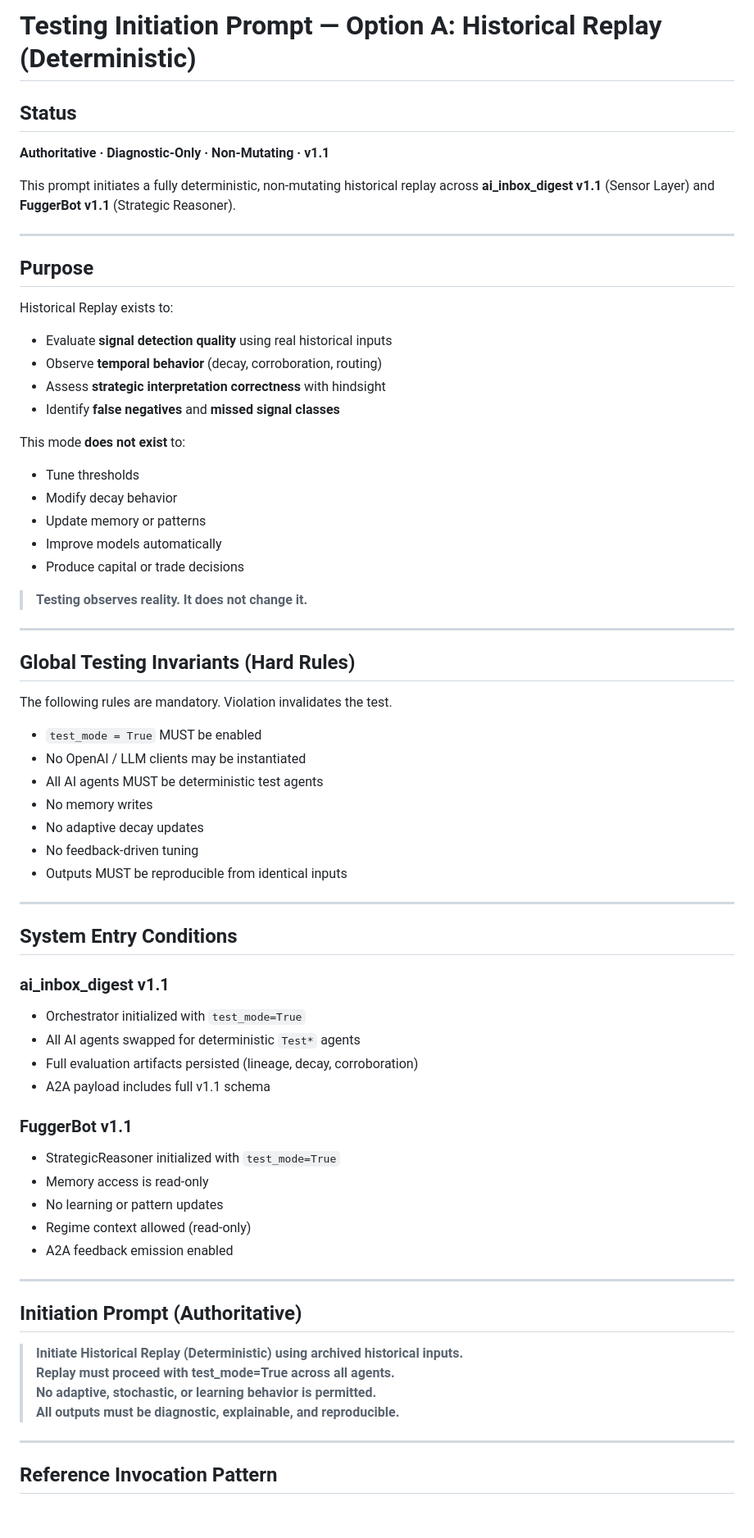
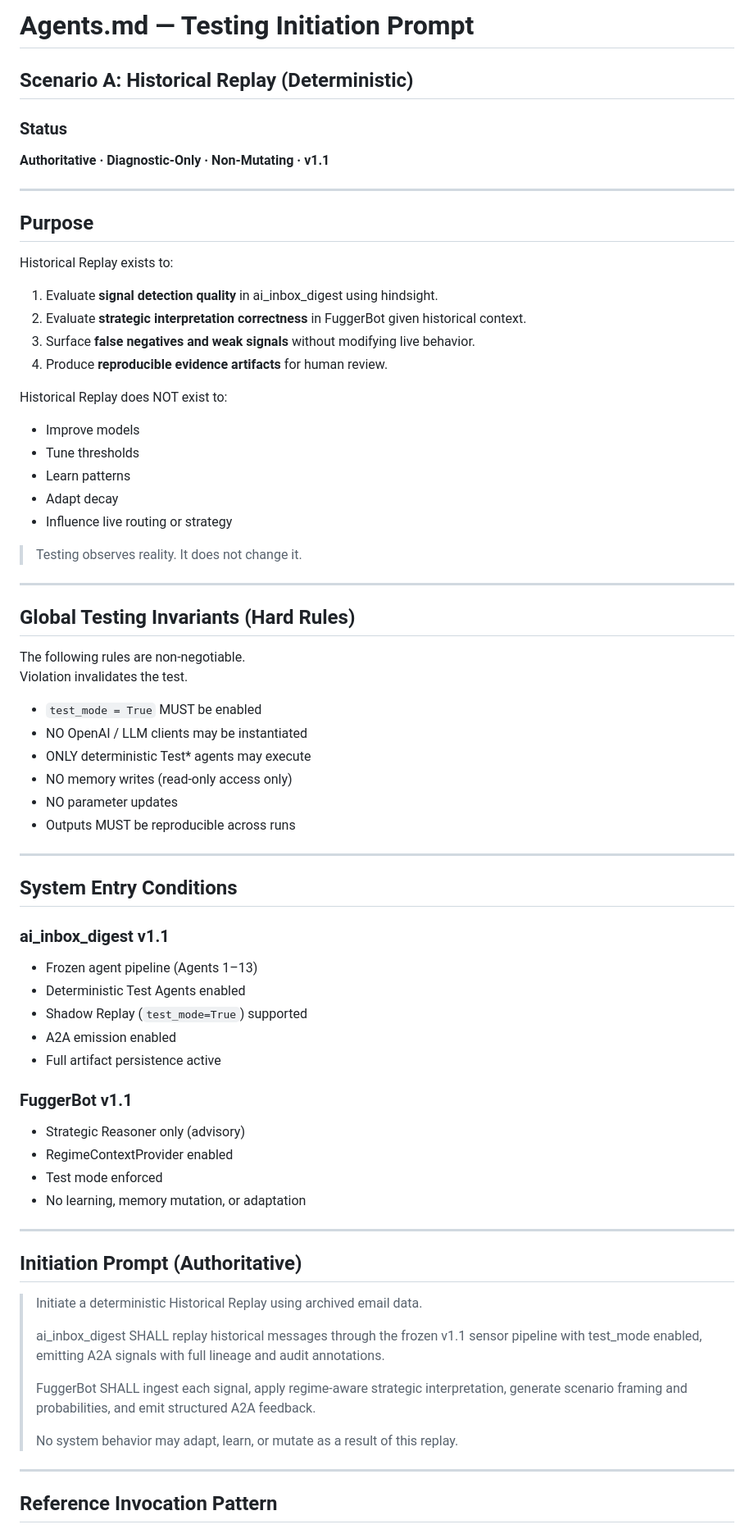
Before and after one commit to rjfisher123/fuggerbot-backend, a Markdown page: docs/TESTING_HISTORICAL_REPLAY.md, the part around the change printed below. Shown: that part at 82% size. GitHub-like rendering.

Commit message:
docs: Refine Historical Replay testing prompt (cleaner format)
- Streamlined structure with clearer section formatting
- Numbered purpose objectives (1-4)
- Cleaner initiation prompt format
- Maintains all invariants and authority boundaries
- Status: Authoritative · Diagnostic-Only · Non-Mutating · v1.1

```diff
--- a/docs/TESTING_HISTORICAL_REPLAY.md
+++ b/docs/TESTING_HISTORICAL_REPLAY.md
@@ -1,70 +1,73 @@
-# Testing Initiation Prompt — Option A: Historical Replay (Deterministic)
+# Agents.md — Testing Initiation Prompt
+## Scenario A: Historical Replay (Deterministic)
 
-## Status
+### Status
 **Authoritative · Diagnostic-Only · Non-Mutating · v1.1**
-
-This prompt initiates a fully deterministic, non-mutating historical replay across
-**ai_inbox_digest v1.1** (Sensor Layer) and **FuggerBot v1.1** (Strategic Reasoner).
 
 ---
 
 ## Purpose
 
 Historical Replay exists to:
+1. Evaluate **signal detection quality** in ai_inbox_digest using hindsight.
+2. Evaluate **strategic interpretation correctness** in FuggerBot given historical context.
+3. Surface **false negatives and weak signals** without modifying live behavior.
+4. Produce **reproducible evidence artifacts** for human review.
 
-- Evaluate **signal detection quality** using real historical inputs
-- Observe **temporal behavior** (decay, corroboration, routing)
-- Assess **strategic interpretation correctness** with hindsight
-- Identify **false negatives** and **missed signal classes**
+Historical Replay does NOT exist to:
+- Improve models
+- Tune thresholds
+- Learn patterns
+- Adapt decay
+- Influence live routing or strategy
 
-This mode **does not exist** to:
-- Tune thresholds
-- Modify decay behavior
-- Update memory or patterns
-- Improve models automatically
-- Produce capital or trade decisions
-
-> **Testing observes reality. It does not change it.**
+> Testing observes reality. It does not change it.
 
 ---
 
 ## Global Testing Invariants (Hard Rules)
 
-The following rules are mandatory. Violation invalidates the test.
+The following rules are non-negotiable.
+Violation invalidates the test.
 
 - `test_mode = True` MUST be enabled
-- No OpenAI / LLM clients may be instantiated
-- All AI agents MUST be deterministic test agents
-- No memory writes
-- No adaptive decay updates
-- No feedback-driven tuning
-- Outputs MUST be reproducible from identical inputs
+- NO OpenAI / LLM clients may be instantiated
+- ONLY deterministic Test* agents may execute
+- NO memory writes (read-only access only)
+- NO parameter updates
+- Outputs MUST be reproducible across runs
 
 ---
 
 ## System Entry Conditions
 
 ### ai_inbox_digest v1.1
-- Orchestrator initialized with `test_mode=True`
-- All AI agents swapped for deterministic `Test*` agents
-- Full evaluation artifacts persisted (lineage, decay, corroboration)
-- A2A payload includes full v1.1 schema
+- Frozen agent pipeline (Agents 1–13)
+- Deterministic Test Agents enabled
+- Shadow Replay (`test_mode=True`) supported
+- A2A emission enabled
+- Full artifact persistence active
 
 ### FuggerBot v1.1
-- StrategicReasoner initialized with `test_mode=True`
-- Memory access is read-only
-- No learning or pattern updates
-- Regime context allowed (read-only)
-- A2A feedback emission enabled
+- Strategic Reasoner only (advisory)
+- RegimeContextProvider enabled
+- Test mode enforced
+- No learning, memory mutation, or adaptation
 
 ---
 
 ## Initiation Prompt (Authoritative)
 
-> **Initiate Historical Replay (Deterministic) using archived historical inputs.
-> Replay must proceed with test_mode=True across all agents.
-> No adaptive, stochastic, or learning behavior is permitted.
-> All outputs must be diagnostic, explainable, and reproducible.**
+> Initiate a deterministic Historical Replay using archived email data.
+>
+> ai_inbox_digest SHALL replay historical messages through the frozen v1.1
+> sensor pipeline with test_mode enabled, emitting A2A signals with full
+> lineage and audit annotations.
+>
+> FuggerBot SHALL ingest each signal, apply regime-aware strategic interpretation,
+> generate scenario framing and probabilities, and emit structured A2A feedback.
+>
+> No system behavior may adapt, learn, or mutate as a result of this replay.
 
 ---
 
```
Also changed, not shown: other parts of docs/TESTING_HISTORICAL_REPLAY.md (+1 -2 lines).
